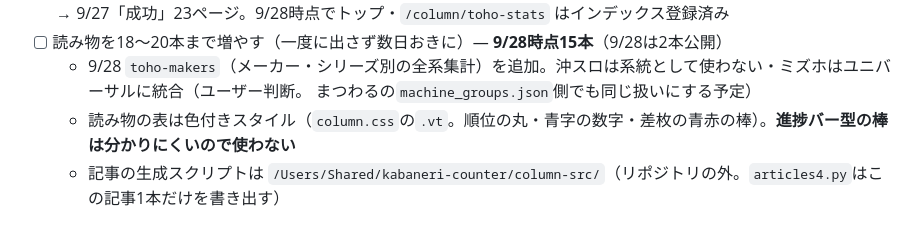
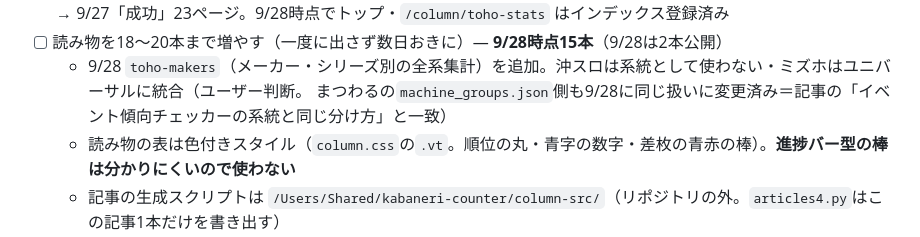
Before and after one commit to kyon0520-lang/kabaneri-counter, a Markdown page: TODO.md, the part around the change. Drawn GitHub-style.

Commit message:
TODO: まつわる側の系統変更が済んだことを記録
Co-Authored-By: Claude Opus 5.5 <noreply@anthropic.com>

```diff
--- a/TODO.md
+++ b/TODO.md
@@ -696,7 +696,7 @@ AdSense記載の定型（第三者Cookie・Googleの広告ポリシーへのリ
   sitemap送信 → 9/27「成功」23ページ。9/28時点でトップ・`/column/toho-stats` はインデックス登録済み
 - [ ] 読み物を18〜20本まで増やす（一度に出さず数日おきに）— **9/28時点15本**（9/28は2本公開）
   - 9/28 `toho-makers`（メーカー・シリーズ別の全系集計）を追加。沖スロは系統として使わない・ミズホはユニバーサルに統合（ユーザー判断。
-    まつわるの`machine_groups.json`側でも同じ扱いにする予定）
+    まつわるの`machine_groups.json`側も9/28に同じ扱いに変更済み＝記事の「イベント傾向チェッカーの系統と同じ分け方」と一致）
   - 読み物の表は色付きスタイル（`column.css`の`.vt`。順位の丸・青字の数字・差枚の青赤の棒）。**進捗バー型の棒は分かりにくいので使わない**
   - 記事の生成スクリプトは `/Users/Shared/kabaneri-counter/column-src/`（リポジトリの外。`articles4.py`はこの記事1本だけを書き出す）
   - 9/28 `omikuji-streak`（おみくじの連続的中の確率。2択の最長連続を正確に計算、記事内にアプリ画像）を追加
```
